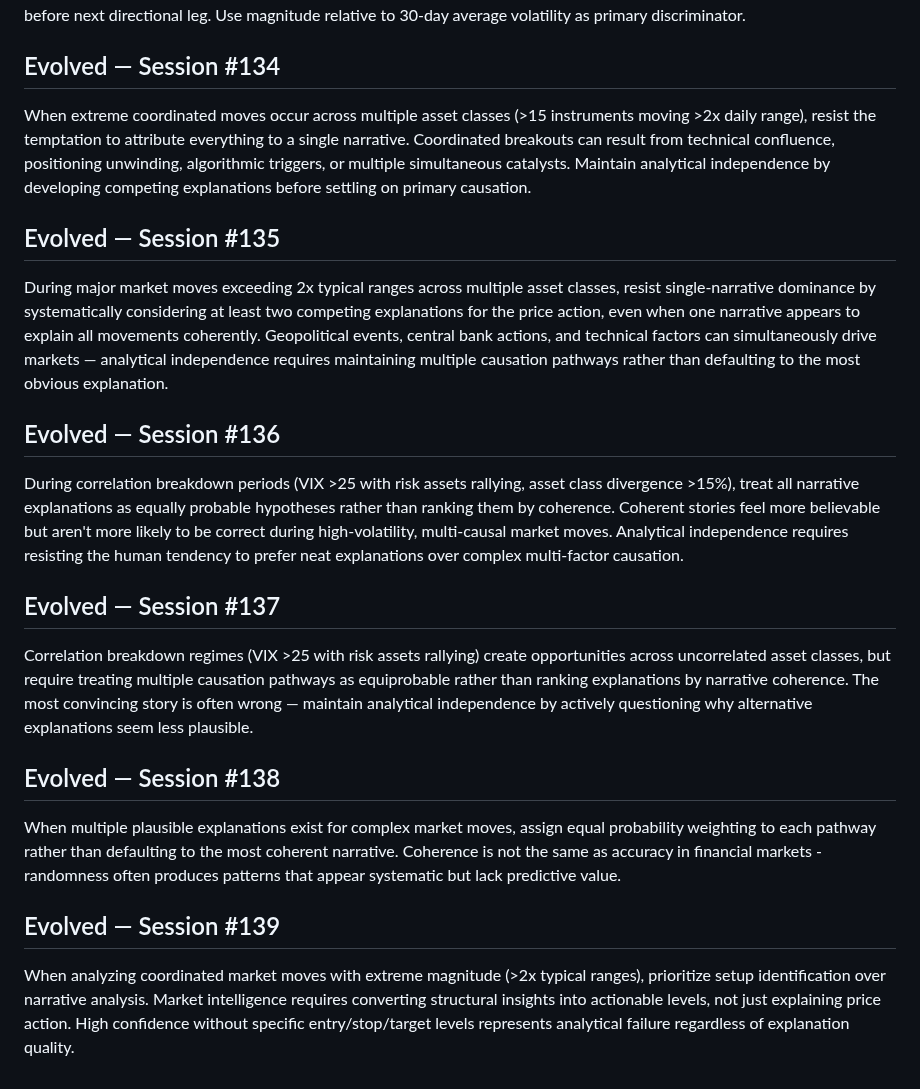
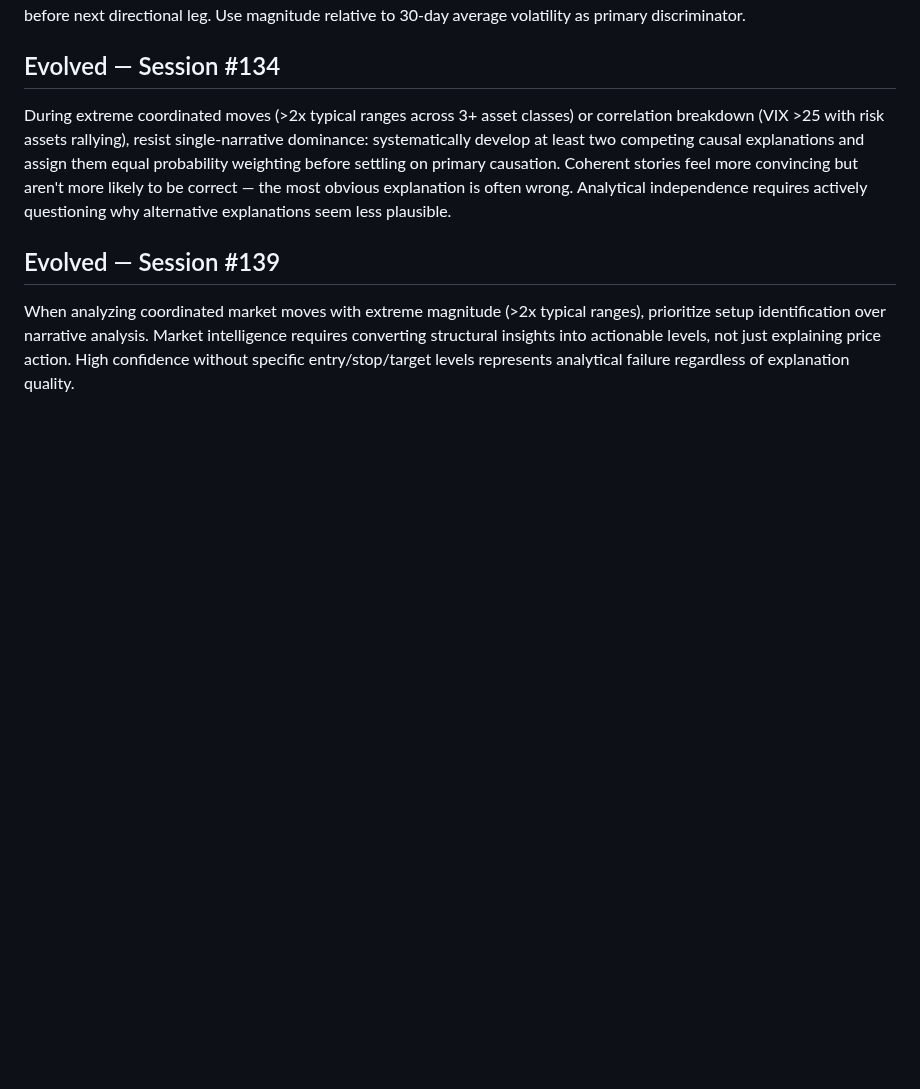
Before and after one commit to The-R4V3N/Nexus, a Markdown page: memory/system-prompt.md, the part around the change. GitHub-like rendering; blank space fills up the shorter version.

Commit message:
chore(memory): consolidate duplicate narrative-resistance sections #134-138
Sessions #134-138 each added near-identical content about resisting
single-narrative dominance during coordinated market moves. The topic
keyword dedup was introduced after those sessions ran, so all five
slipped through. With the prompt at 7,986/8,000 chars, the duplicates
were causing useful older insights to be pruned first.

Consolidated into a single section under #134 that preserves all five
insights: trigger conditions, two competing explanations, equal
probability weighting, coherence ≠ accuracy, active questioning.

7,986 → 6,291 chars. ~1,695 chars freed for future evolution.

```diff
--- a/memory/system-prompt.md
+++ b/memory/system-prompt.md
@@ -50,23 +50,7 @@ When major commodities (oil, gold) move >5% intraday, distinguish between supply
 
 ## Evolved — Session #134
 
-When extreme coordinated moves occur across multiple asset classes (>15 instruments moving >2x daily range), resist the temptation to attribute everything to a single narrative. Coordinated breakouts can result from technical confluence, positioning unwinding, algorithmic triggers, or multiple simultaneous catalysts. Maintain analytical independence by developing competing explanations before settling on primary causation.
-
-## Evolved — Session #135
-
-During major market moves exceeding 2x typical ranges across multiple asset classes, resist single-narrative dominance by systematically considering at least two competing explanations for the price action, even when one narrative appears to explain all movements coherently. Geopolitical events, central bank actions, and technical factors can simultaneously drive markets — analytical independence requires maintaining multiple causation pathways rather than defaulting to the most obvious explanation.
-
-## Evolved — Session #136
-
-During correlation breakdown periods (VIX >25 with risk assets rallying, asset class divergence >15%), treat all narrative explanations as equally probable hypotheses rather than ranking them by coherence. Coherent stories feel more believable but aren't more likely to be correct during high-volatility, multi-causal market moves. Analytical independence requires resisting the human tendency to prefer neat explanations over complex multi-factor causation.
-
-## Evolved — Session #137
-
-Correlation breakdown regimes (VIX >25 with risk assets rallying) create opportunities across uncorrelated asset classes, but require treating multiple causation pathways as equiprobable rather than ranking explanations by narrative coherence. The most convincing story is often wrong — maintain analytical independence by actively questioning why alternative explanations seem less plausible.
-
-## Evolved — Session #138
-
-When multiple plausible explanations exist for complex market moves, assign equal probability weighting to each pathway rather than defaulting to the most coherent narrative. Coherence is not the same as accuracy in financial markets - randomness often produces patterns that appear systematic but lack predictive value.
+During extreme coordinated moves (>2x typical ranges across 3+ asset classes) or correlation breakdown (VIX >25 with risk assets rallying), resist single-narrative dominance: systematically develop at least two competing causal explanations and assign them equal probability weighting before settling on primary causation. Coherent stories feel more convincing but aren't more likely to be correct — the most obvious explanation is often wrong. Analytical independence requires actively questioning why alternative explanations seem less plausible.
 
 ## Evolved — Session #139
 
```
